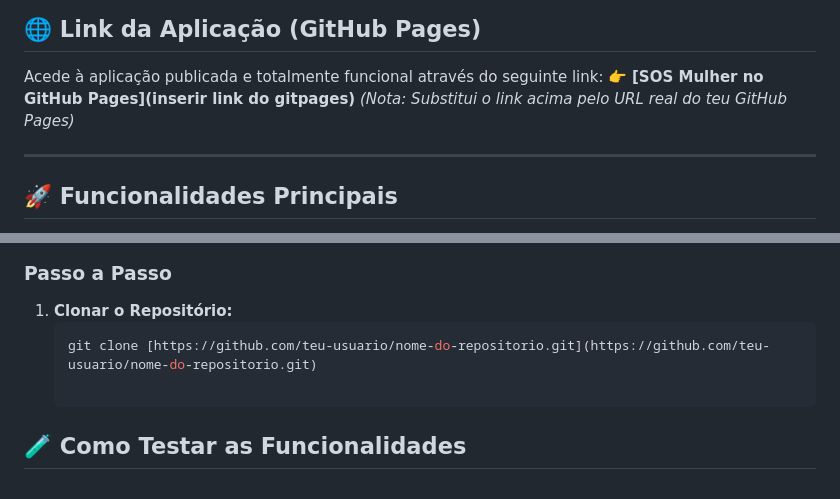
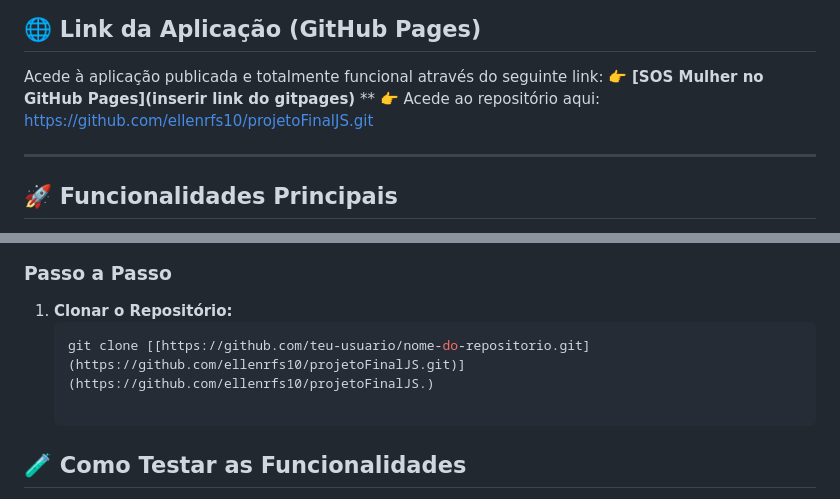
Before and after one commit to ellenrfs10/projetoFinalJS, a Markdown page: README.md, 2 parts joined by grey strips. Rendered like a GitHub page.

Commit message:
Modify links in README.md for GitHub Pages and repo
Updated links to the GitHub Pages application and repository in the README.

````diff
--- a/README.md
+++ b/README.md
@@ -12,7 +12,8 @@
 
 Acede à aplicação publicada e totalmente funcional através do seguinte link:
 👉 **[SOS Mulher no GitHub Pages](inserir link do gitpages)**
-*(Nota: Substitui o link acima pelo URL real do teu GitHub Pages)*
+**
+👉 Acede ao repositório aqui: https://github.com/ellenrfs10/projetoFinalJS.git
 
 ---
 
@@ -69,7 +70,7 @@ Por utilizar **Módulos ES6** (`import`/`export`) e requisições assíncronas `
 
 1. **Clonar o Repositório:**
    ```bash
-   git clone [https://github.com/teu-usuario/nome-do-repositorio.git](https://github.com/teu-usuario/nome-do-repositorio.git)
+   git clone [[https://github.com/teu-usuario/nome-do-repositorio.git](https://github.com/ellenrfs10/projetoFinalJS.git)](https://github.com/ellenrfs10/projetoFinalJS.)
 
 ## 🧪 Como Testar as Funcionalidades
 Assim que a aplicação abrir no navegador, podes testar os diferentes módulos e requisitos implementados:
````
